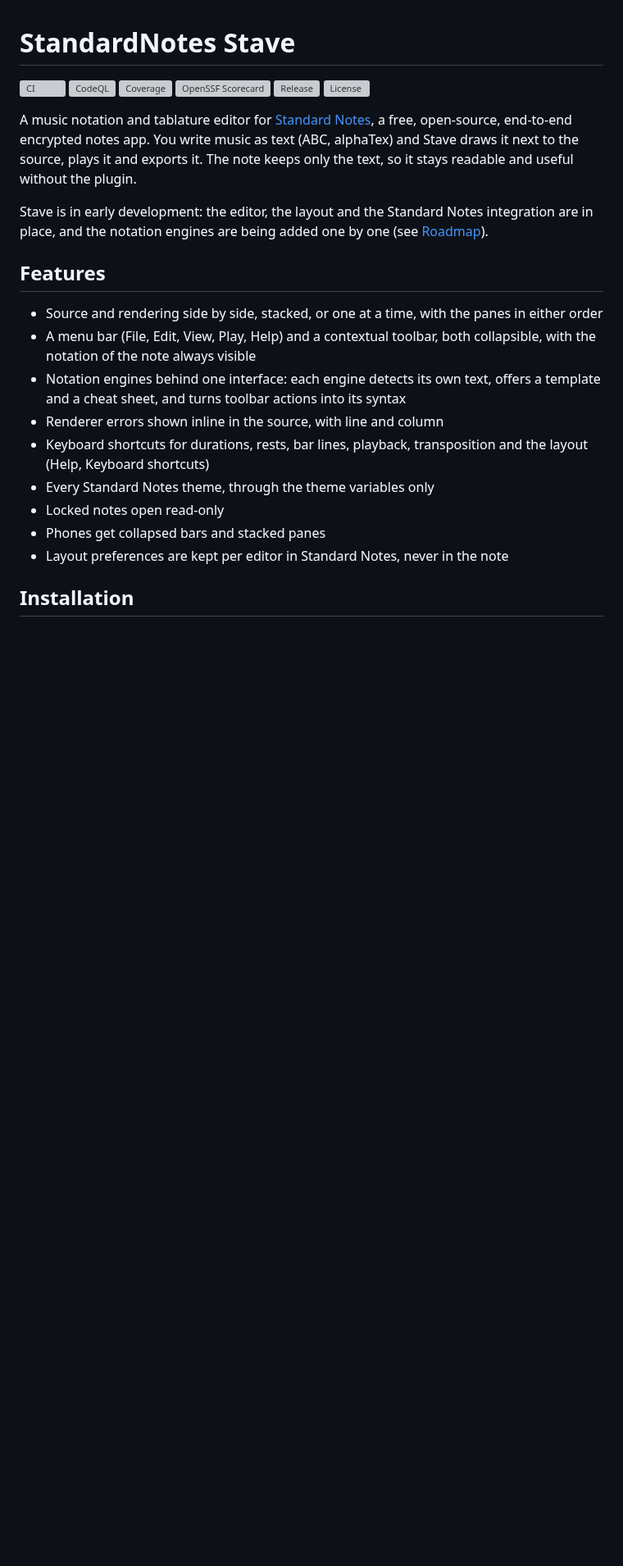
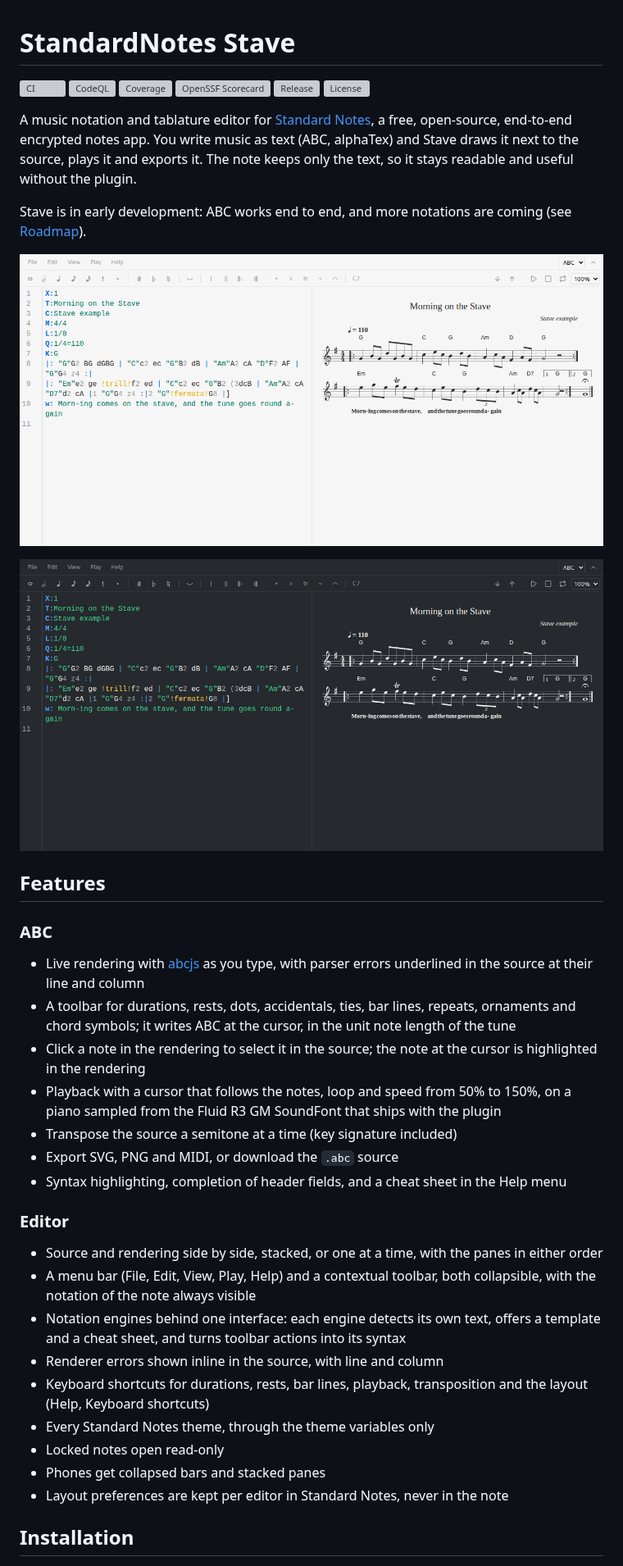
Before and after one commit to Esl1h/StandardNotes-Stave, a Markdown page: README.md, the part around one of its changes. Shown at 82% size. Rendered like a GitHub page; pictures changed too: .github/screenshots/stave-abc-dark.png (added), .github/screenshots/stave-abc-light.png (added); blank space fills up the shorter version; grey boxes are pictures that could not be loaded.

Commit message:
docs: document the ABC engine
README features, note format, credits and screenshots in a light and
a dark theme; record 14 explains how ABC plays offline.

```diff
--- a/README.md
+++ b/README.md
@@ -9,9 +9,25 @@
 
 A music notation and tablature editor for [Standard Notes](https://standardnotes.com), a free, open-source, end-to-end encrypted notes app. You write music as text (ABC, alphaTex) and Stave draws it next to the source, plays it and exports it. The note keeps only the text, so it stays readable and useful without the plugin.
 
-Stave is in early development: the editor, the layout and the Standard Notes integration are in place, and the notation engines are being added one by one (see [Roadmap](#roadmap)).
+Stave is in early development: ABC works end to end, and more notations are coming (see [Roadmap](#roadmap)).
+
+![Stave editing an ABC tune, light theme](.github/screenshots/stave-abc-light.png)
+
+![The same tune in a dark theme](.github/screenshots/stave-abc-dark.png)
 
 ## Features
+
+### ABC
+
+- Live rendering with [abcjs](https://www.abcjs.net) as you type, with parser errors underlined in the source at their line and column
+- A toolbar for durations, rests, dots, accidentals, ties, bar lines, repeats, ornaments and chord symbols; it writes ABC at the cursor, in the unit note length of the tune
+- Click a note in the rendering to select it in the source; the note at the cursor is highlighted in the rendering
+- Playback with a cursor that follows the notes, loop and speed from 50% to 150%, on a piano sampled from the Fluid R3 GM SoundFont that ships with the plugin
+- Transpose the source a semitone at a time (key signature included)
+- Export SVG, PNG and MIDI, or download the `.abc` source
+- Syntax highlighting, completion of header fields, and a cheat sheet in the Help menu
+
+### Editor
 
 - Source and rendering side by side, stacked, or one at a time, with the panes in either order
 - A menu bar (File, Edit, View, Play, Help) and a contextual toolbar, both collapsible, with the notation of the note always visible
```
Also changed, not shown: other parts of README.md (+16 -1 lines), docs/adr/0014-abc-playback-samples.md (added, +22 -0 lines), docs/adr/README.md (+1 -0 lines).
